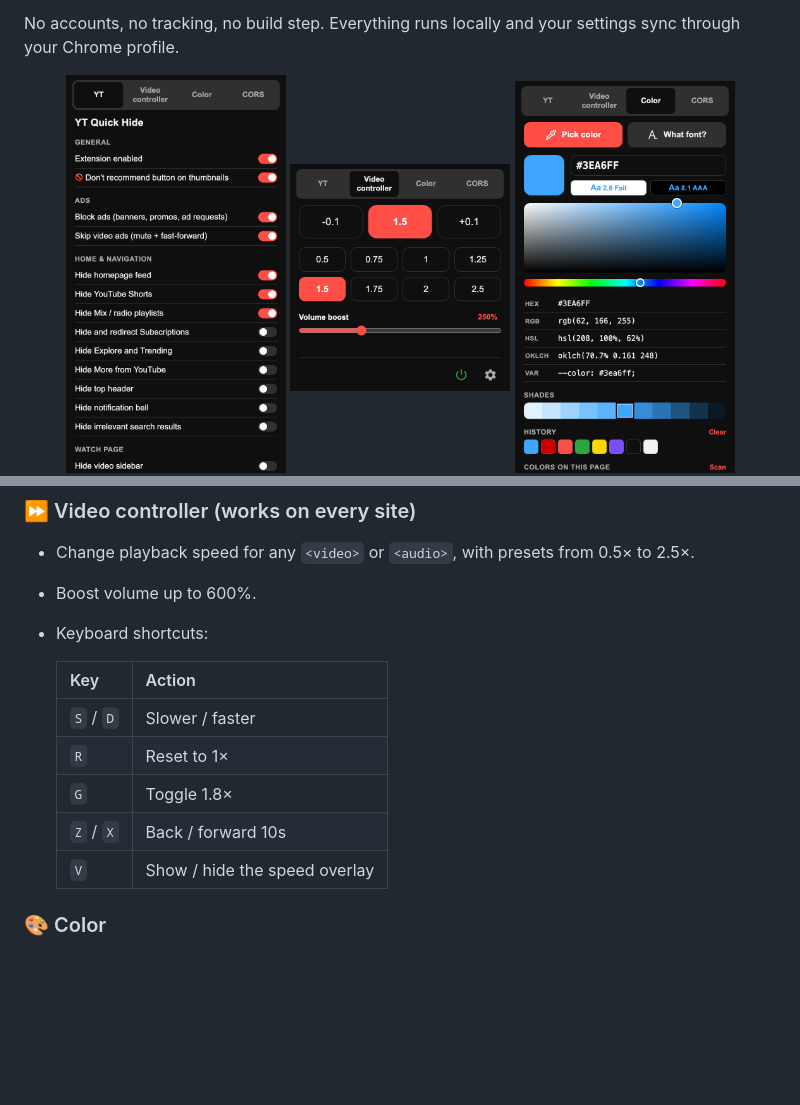
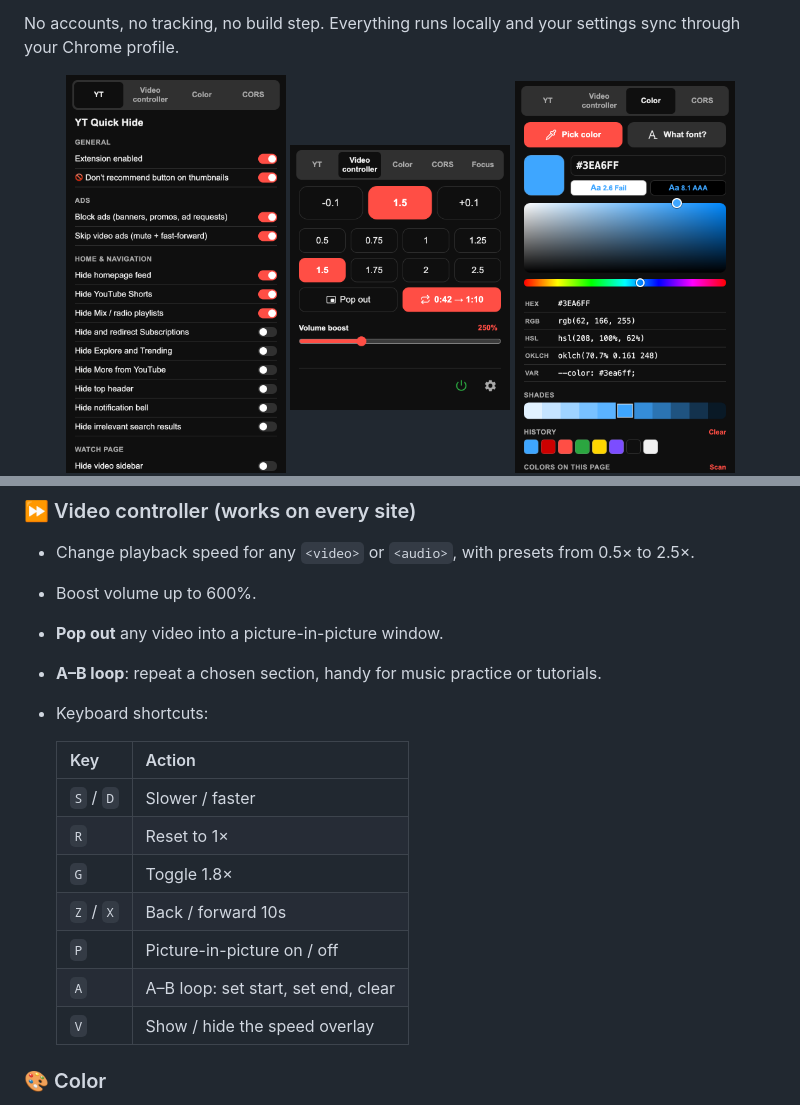
Before and after one commit to Muhsin-42/all-in-one-utility, a Markdown page: README.md, 2 parts joined by grey strips. Rendered like a GitHub page; pictures changed too: docs/screenshots/speed.png; blank space fills up the shorter version.

Commit message:
Add picture-in-picture and A–B loop to the Video controller
P toggles picture-in-picture and A sets a loop start, end, then clears it.
Both are also on the video overlay and in the popup.

```diff
--- a/README.md
+++ b/README.md
@@ -22,6 +22,8 @@ No accounts, no tracking, no build step. Everything runs locally and your settin
 ### ⏩ Video controller (works on every site)
 - Change playback speed for any `<video>` or `<audio>`, with presets from 0.5× to 2.5×.
 - Boost volume up to 600%.
+- **Pop out** any video into a picture-in-picture window.
+- **A–B loop**: repeat a chosen section, handy for music practice or tutorials.
 - Keyboard shortcuts:
 
   | Key | Action |
@@ -30,6 +32,8 @@ No accounts, no tracking, no build step. Everything runs locally and your settin
   | `R` | Reset to 1× |
   | `G` | Toggle 1.8× |
   | `Z` / `X` | Back / forward 10s |
+  | `P` | Picture-in-picture on / off |
+  | `A` | A–B loop: set start, set end, clear |
   | `V` | Show / hide the speed overlay |
 
 ### 🎨 Color
```
Also changed, not shown: 5 other files.
